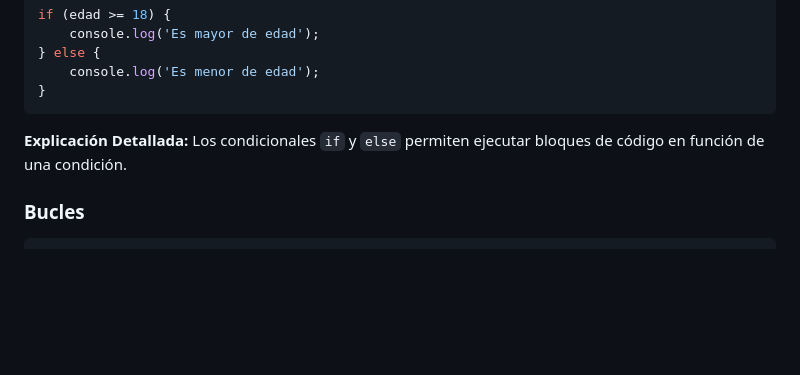
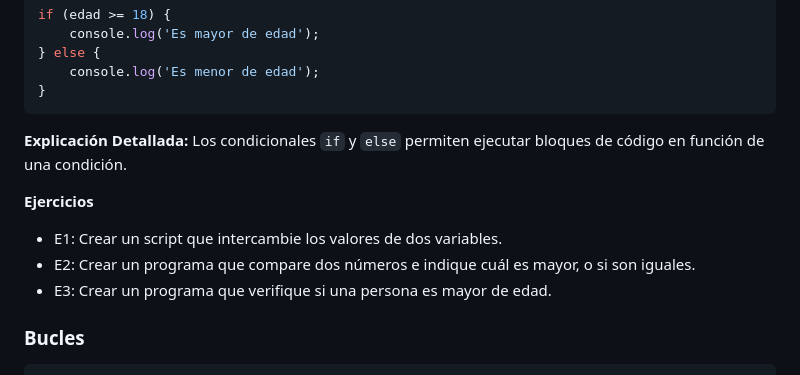
Before and after one commit to poliestireno/ASIR1_2024, a Markdown page: files/js2.md, the part around the change. Drawn GitHub-style; blank space fills up the shorter version.

````diff
--- a/files/js2.md
+++ b/files/js2.md
@@ -99,6 +99,11 @@ if (edad >= 18) {
 ```
 
 **Explicación Detallada:** Los condicionales `if` y `else` permiten ejecutar bloques de código en función de una condición.
+
+**Ejercicios**
+- E1: Crear un script que intercambie los valores de dos variables.
+- E2: Crear un programa que compare dos números e indique cuál es mayor, o si son iguales.
+- E3: Crear un programa que verifique si una persona es mayor de edad.
 
 ### Bucles
 
````
